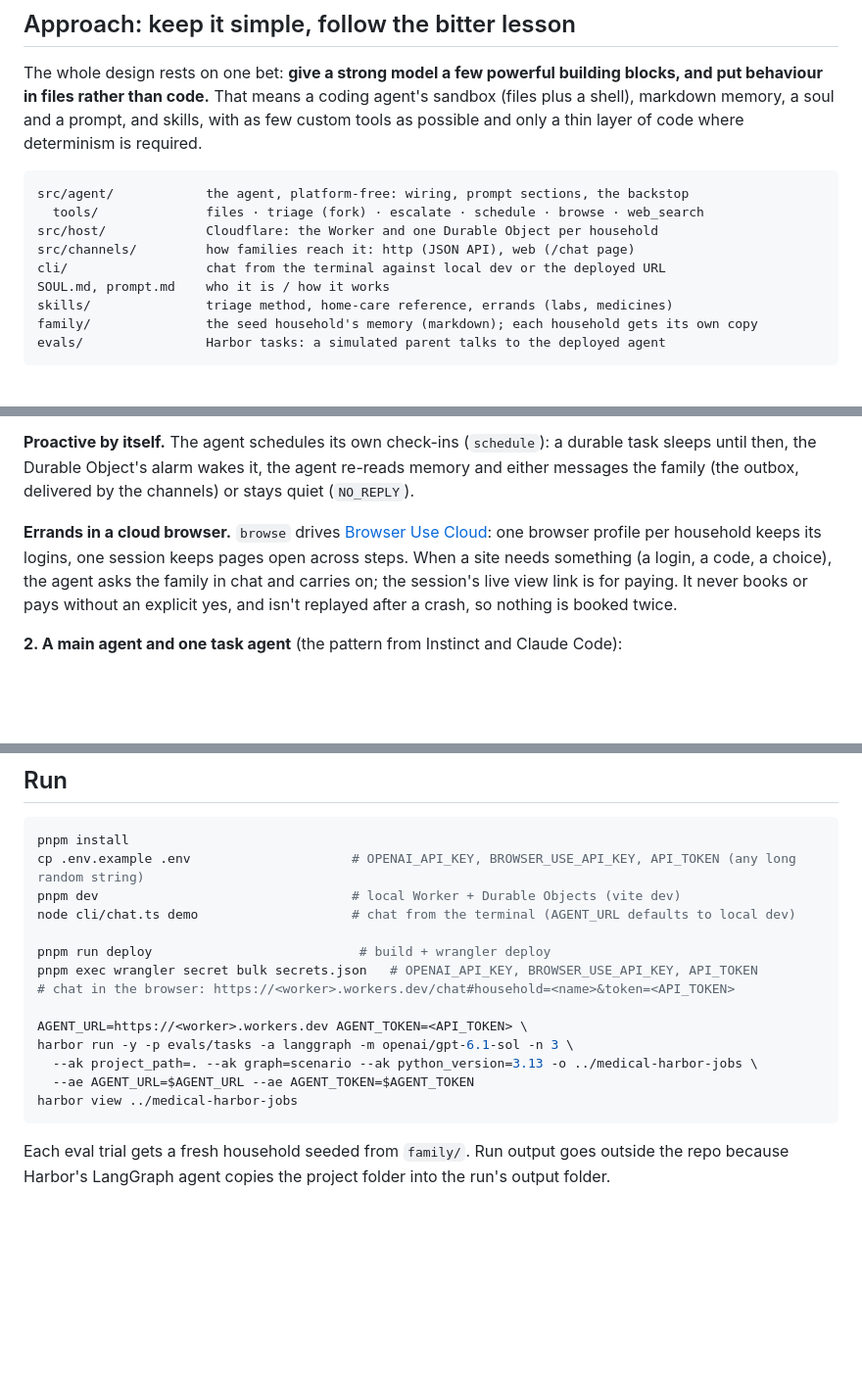
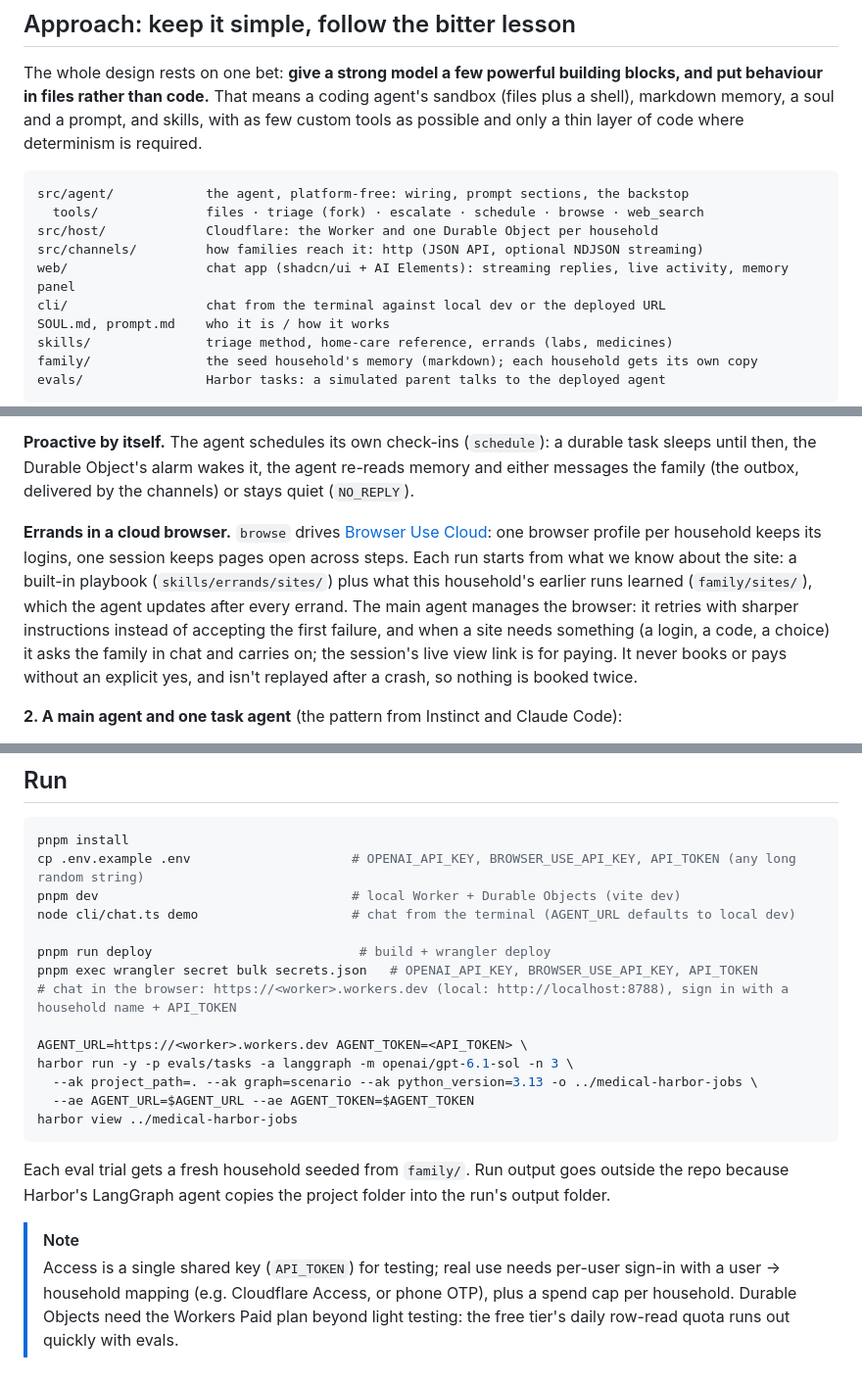
Before and after one commit to StTronn/health-agent, a Markdown page: README.md, 3 parts joined by grey strips. Shown at 98% size. GitHub-like rendering; blank space fills up the shorter version.

Commit message:
README: web app, browser playbooks and learned site notes, access note
Co-Authored-By: Claude Opus 5.5 <noreply@anthropic.com>

````diff
--- a/README.md
+++ b/README.md
@@ -10,7 +10,8 @@ The whole design rests on one bet: **give a strong model a few powerful building
 src/agent/            the agent, platform-free: wiring, prompt sections, the backstop
   tools/              files · triage (fork) · escalate · schedule · browse · web_search
 src/host/             Cloudflare: the Worker and one Durable Object per household
-src/channels/         how families reach it: http (JSON API), web (/chat page)
+src/channels/         how families reach it: http (JSON API, optional NDJSON streaming)
+web/                  chat app (shadcn/ui + AI Elements): streaming replies, live activity, memory panel
 cli/                  chat from the terminal against local dev or the deployed URL
 SOUL.md, prompt.md    who it is / how it works
 skills/               triage method, home-care reference, errands (labs, medicines)
@@ -24,7 +25,7 @@ evals/                Harbor tasks: a simulated parent talks to the deployed age
 
 **Proactive by itself.** The agent schedules its own check-ins (`schedule`): a durable task sleeps until then, the Durable Object's alarm wakes it, the agent re-reads memory and either messages the family (the outbox, delivered by the channels) or stays quiet (`NO_REPLY`).
 
-**Errands in a cloud browser.** `browse` drives [Browser Use Cloud](https://browser-use.com): one browser profile per household keeps its logins, one session keeps pages open across steps. When a site needs something (a login, a code, a choice), the agent asks the family in chat and carries on; the session's live view link is for paying. It never books or pays without an explicit yes, and isn't replayed after a crash, so nothing is booked twice.
+**Errands in a cloud browser.** `browse` drives [Browser Use Cloud](https://browser-use.com): one browser profile per household keeps its logins, one session keeps pages open across steps. Each run starts from what we know about the site: a built-in playbook (`skills/errands/sites/`) plus what this household's earlier runs learned (`family/sites/`), which the agent updates after every errand. The main agent manages the browser: it retries with sharper instructions instead of accepting the first failure, and when a site needs something (a login, a code, a choice) it asks the family in chat and carries on; the session's live view link is for paying. It never books or pays without an explicit yes, and isn't replayed after a crash, so nothing is booked twice.
 
 **2. A main agent and one task agent** (the pattern from Instinct and Claude Code):
 - **Main agent:** has the personality and handles the conversation. It owns memory and decides who and which episode a message is about. It's also the **checker** and is **proactive**: it compares triage's result with the whole household's history (it may raise the level, never lower it without new facts), checks in on open follow-ups, and notices patterns across members. It asks triage's questions in its own words and **checks triage's verdict before acting**: was enough gathered, is the level supported by what the parent said, is it proportionate. It's the only one that escalates.
@@ -116,7 +117,7 @@ node cli/chat.ts demo                    # chat from the terminal (AGENT_URL def
 
 pnpm run deploy                           # build + wrangler deploy
 pnpm exec wrangler secret bulk secrets.json   # OPENAI_API_KEY, BROWSER_USE_API_KEY, API_TOKEN
-# chat in the browser: https://<worker>.workers.dev/chat#household=<name>&token=<API_TOKEN>
+# chat in the browser: https://<worker>.workers.dev (local: http://localhost:8788), sign in with a household name + API_TOKEN
 
 AGENT_URL=https://<worker>.workers.dev AGENT_TOKEN=<API_TOKEN> \
 harbor run -y -p evals/tasks -a langgraph -m openai/gpt-6.1-sol -n 3 \
@@ -126,3 +127,6 @@ harbor view ../medical-harbor-jobs
 ```
 
 Each eval trial gets a fresh household seeded from `family/`. Run output goes outside the repo because Harbor's LangGraph agent copies the project folder into the run's output folder.
+
+> [!NOTE]
+> Access is a single shared key (`API_TOKEN`) for testing; real use needs per-user sign-in with a user → household mapping (e.g. Cloudflare Access, or phone OTP), plus a spend cap per household. Durable Objects need the Workers Paid plan beyond light testing: the free tier's daily row-read quota runs out quickly with evals.
````
